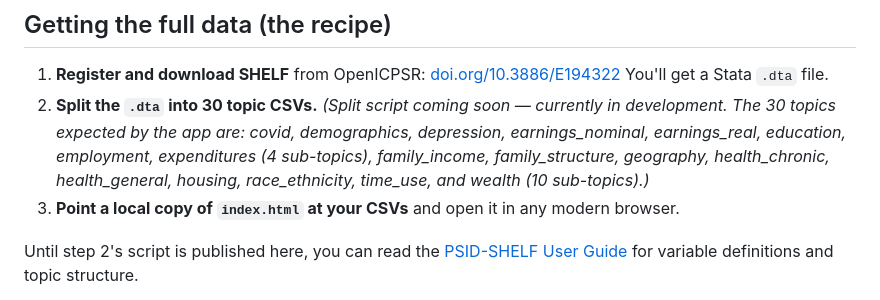
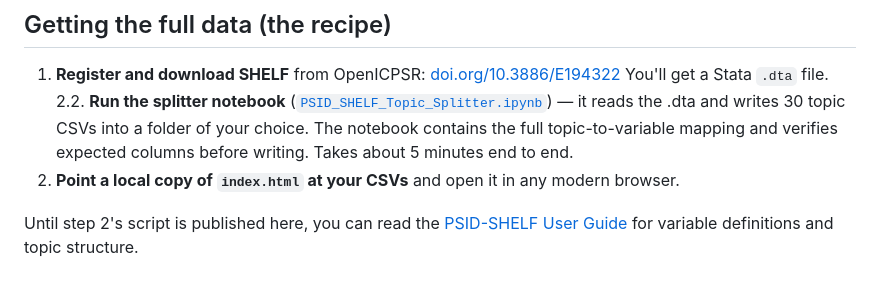
Before and after one commit to JF11579/psid-shelf-app, a Markdown page: README.md, the part around the change. GitHub-like rendering.

```diff
--- a/README.md
+++ b/README.md
@@ -32,7 +32,7 @@ To work with the real data, you need to download SHELF yourself from OpenICPSR (
 1. **Register and download SHELF** from OpenICPSR:
    [doi.org/10.3886/E194322](https://doi.org/10.3886/E194322)
    You'll get a Stata `.dta` file.
-2. **Split the `.dta` into 30 topic CSVs.** *(Split script coming soon — currently in development. The 30 topics expected by the app are: covid, demographics, depression, earnings_nominal, earnings_real, education, employment, expenditures (4 sub-topics), family_income, family_structure, geography, health_chronic, health_general, housing, race_ethnicity, time_use, and wealth (10 sub-topics).)*
+2.2. **Run the splitter notebook** ([`PSID_SHELF_Topic_Splitter.ipynb`](PSID_SHELF_Topic_Splitter.ipynb)) — it reads the .dta and writes 30 topic CSVs into a folder of your choice. The notebook contains the full topic-to-variable mapping and verifies expected columns before writing. Takes about 5 minutes end to end.
 3. **Point a local copy of `index.html` at your CSVs** and open it in any modern browser.
 
 Until step 2's script is published here, you can read the [PSID-SHELF User Guide](https://www.openicpsr.org/openicpsr/project/194322) for variable definitions and topic structure.
```
